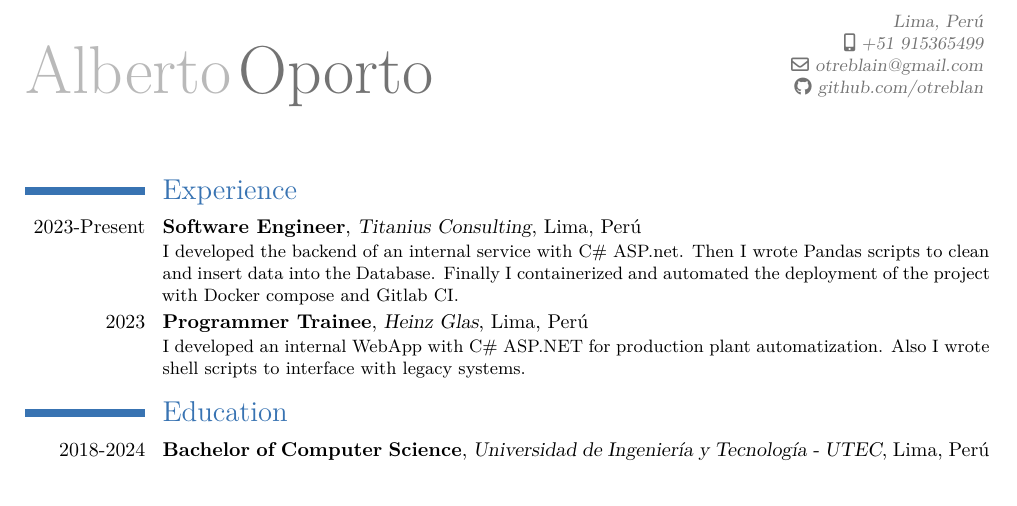
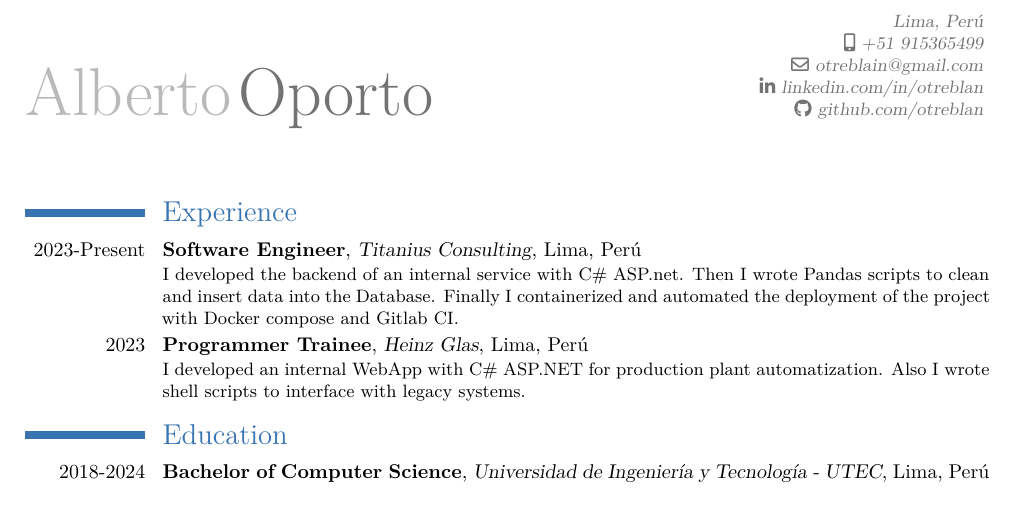
Before and after one commit to otreblan/cv, a LaTeX CV (cv-alberto-oporto-en.tex): part of the page, cut so that both start at the same text. Compiled offline with XeLaTeX.

Commit message:
Linkedin

```diff
--- a/cv-alberto-oporto-en.tex
+++ b/cv-alberto-oporto-en.tex
@@ -12,7 +12,7 @@
 \mobile{+51 915365499}
 \address{Lima, Perú}
 \extrainfo{
-	%\linkedinsocialsymbol \httplink{linkedin.com/in/otreblan}\\
+	\linkedinsocialsymbol \httplink{linkedin.com/in/otreblan}\\
 	\githubsocialsymbol \httplink{github.com/otreblan}
 }
 
```
